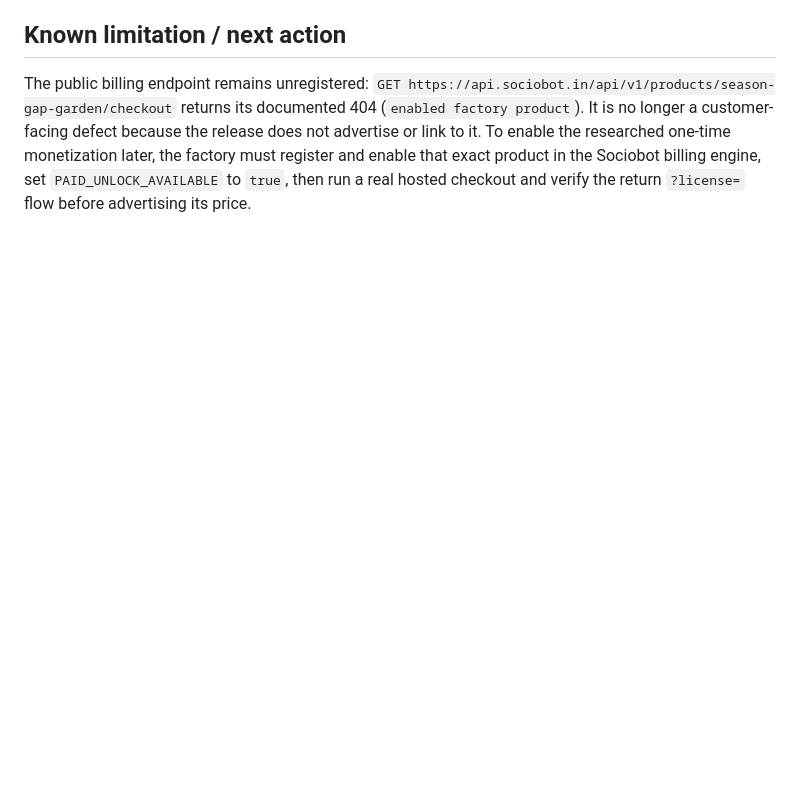
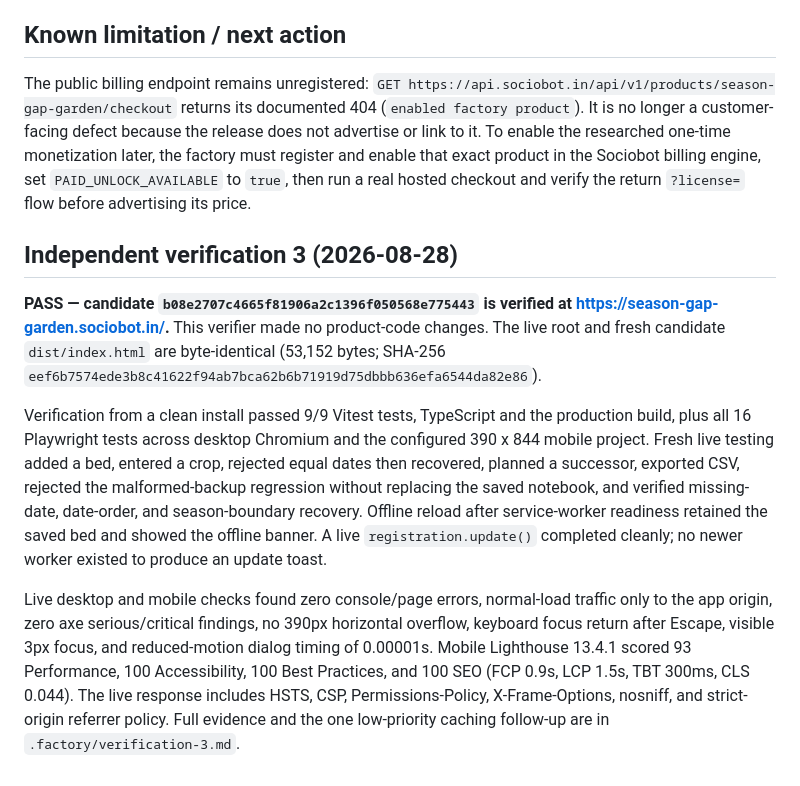
Before and after one commit to B-Divyesh/sf-season-gap-garden, a Markdown page: .factory/handoff.md, the part around the change. GitHub-like rendering; blank space fills up the shorter version.

Commit message:
docs: record independent verification pass

```diff
--- a/.factory/handoff.md
+++ b/.factory/handoff.md
@@ -103,3 +103,31 @@ To enable the researched one-time monetization later, the factory must register
 and enable that exact product in the Sociobot billing engine, set
 `PAID_UNLOCK_AVAILABLE` to `true`, then run a real hosted checkout and verify
 the return `?license=` flow before advertising its price.
+
+## Independent verification 3 (2026-08-28)
+
+**PASS — candidate `b08e2707c4665f81906a2c1396f050568e775443` is verified at
+https://season-gap-garden.sociobot.in/.** This verifier made no product-code
+changes. The live root and fresh candidate `dist/index.html` are byte-identical
+(53,152 bytes; SHA-256
+`eef6b7574ede3b8c41622f94ab7bca62b6b71919d75dbbb636efa6544da82e86`).
+
+Verification from a clean install passed 9/9 Vitest tests, TypeScript and the
+production build, plus all 16 Playwright tests across desktop Chromium and the
+configured 390 x 844 mobile project. Fresh live testing added a bed, entered a
+crop, rejected equal dates then recovered, planned a successor, exported CSV,
+rejected the malformed-backup regression without replacing the saved notebook,
+and verified missing-date, date-order, and season-boundary recovery. Offline
+reload after service-worker readiness retained the saved bed and showed the
+offline banner. A live `registration.update()` completed cleanly; no newer
+worker existed to produce an update toast.
+
+Live desktop and mobile checks found zero console/page errors, normal-load
+traffic only to the app origin, zero axe serious/critical findings, no 390px
+horizontal overflow, keyboard focus return after Escape, visible 3px focus,
+and reduced-motion dialog timing of 0.00001s. Mobile Lighthouse 13.4.1 scored
+93 Performance, 100 Accessibility, 100 Best Practices, and 100 SEO (FCP 0.9s,
+LCP 1.5s, TBT 300ms, CLS 0.044). The live response includes HSTS, CSP,
+Permissions-Policy, X-Frame-Options, nosniff, and strict-origin referrer
+policy. Full evidence and the one low-priority caching follow-up are in
+`.factory/verification-3.md`.
```
Also changed, not shown: .factory/verification-3.md (added, +123 -0 lines).
